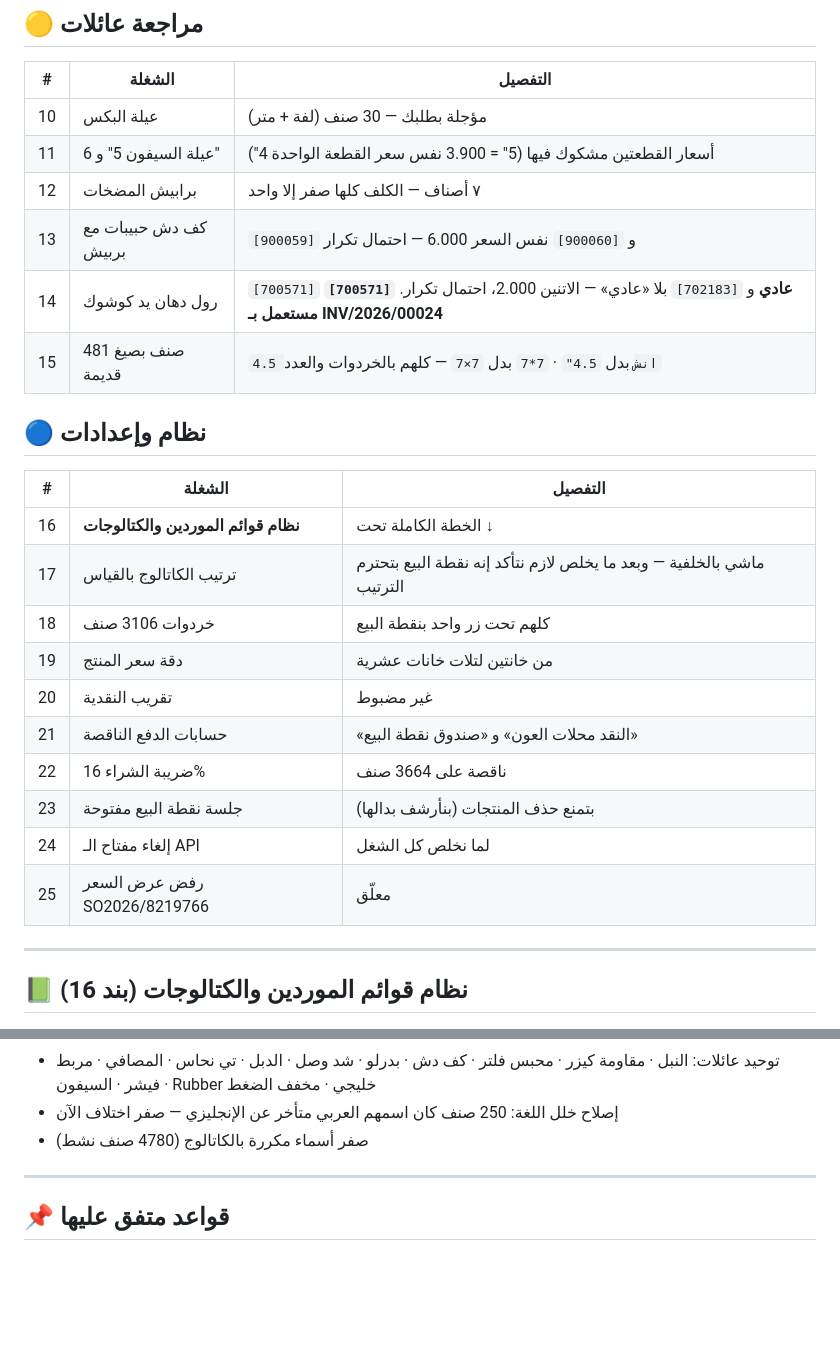
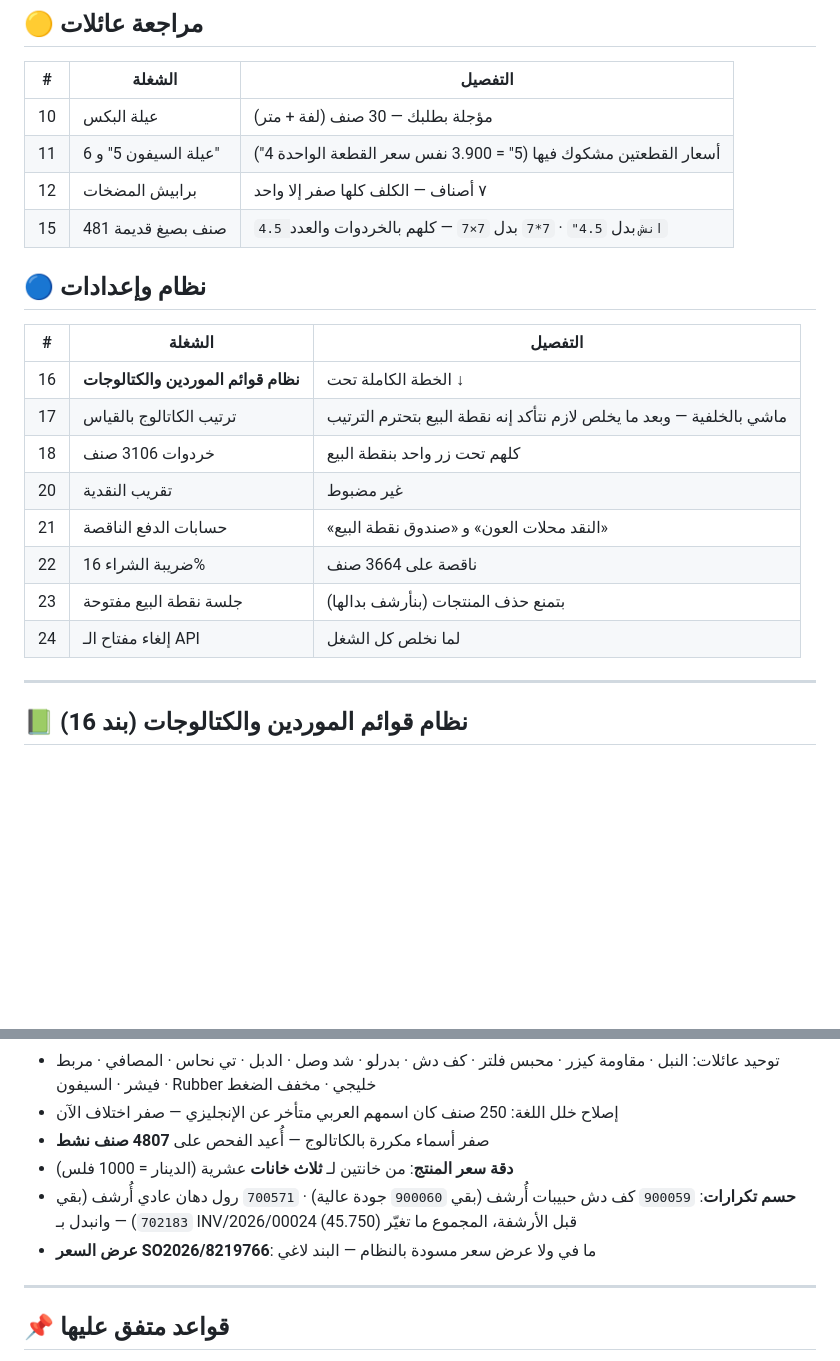
Before and after one commit to engineeringjo-dev/Fam-Bam, a Markdown page: قائمة_المهام.md, 2 parts joined by grey strips. GitHub-like rendering; blank space fills up the shorter version.

Commit message:
دقة السعر 3 خانات + حسم تكرارين + شطب بنود منتهية
Co-Authored-By: Claude Opus 5 <noreply@anthropic.com>
Claude-Session: https://claude.ai/code/session_01UQajWt2cBKp776XpEzaHTL

```diff
--- a/قائمة_المهام.md
+++ b/قائمة_المهام.md
@@ -35,8 +35,6 @@
 | 10 | عيلة البكس | مؤجلة بطلبك — 30 صنف (لفة + متر) |
 | 11 | عيلة السيفون 5" و 6" | أسعار القطعتين مشكوك فيها (5" = 3.900 نفس سعر القطعة الواحدة 4") |
 | 12 | برابيش المضخات | ٧ أصناف — الكلف كلها صفر إلا واحد |
-| 13 | كف دش حبيبات مع بربيش | `[900059]` و `[900060]` نفس السعر 6.000 — احتمال تكرار |
-| 14 | رول دهان يد كوشوك | `[700571]` **عادي** و `[702183]` بلا «عادي» — الاتنين 2.000، احتمال تكرار. **`[700571]` مستعمل بـ INV/2026/00024** |
 | 15 | 481 صنف بصيغ قديمة | `4.5 انش` بدل `4.5"` · `7*7` بدل `7×7` — كلهم بالخردوات والعدد |
 
 ## 🔵 نظام وإعدادات
@@ -46,13 +44,11 @@
 | 16 | **نظام قوائم الموردين والكتالوجات** | الخطة الكاملة تحت ↓ |
 | 17 | ترتيب الكاتالوج بالقياس | ماشي بالخلفية — وبعد ما يخلص لازم نتأكد إنه نقطة البيع بتحترم الترتيب |
 | 18 | خردوات 3106 صنف | كلهم تحت زر واحد بنقطة البيع |
-| 19 | دقة سعر المنتج | من خانتين لتلات خانات عشرية |
 | 20 | تقريب النقدية | غير مضبوط |
 | 21 | حسابات الدفع الناقصة | «النقد محلات العون» و «صندوق نقطة البيع» |
 | 22 | ضريبة الشراء 16% | ناقصة على 3664 صنف |
 | 23 | جلسة نقطة البيع مفتوحة | بتمنع حذف المنتجات (بنأرشف بدالها) |
 | 24 | إلغاء مفتاح الـ API | لما نخلص كل الشغل |
-| 25 | رفض عرض السعر SO2026/8219766 | معلّق |
 
 ---
 
@@ -163,7 +159,10 @@
 - مراجعة تصحيحية: 15 + 12 سطر — خلصت كلها
 - توحيد عائلات: النبل · مقاومة كيزر · محبس فلتر · كف دش · بدرلو · شد وصل · الدبل · تي نحاس · المصافي · مربط فيشر · السيفون · Rubber خليجي · مخفف الضغط
 - إصلاح خلل اللغة: 250 صنف كان اسمهم العربي متأخر عن الإنجليزي — صفر اختلاف الآن
-- صفر أسماء مكررة بالكاتالوج (4780 صنف نشط)
+- صفر أسماء مكررة بالكاتالوج — أُعيد الفحص على **4807 صنف نشط**
+- **دقة سعر المنتج**: من خانتين لـ **ثلاث خانات** عشرية (الدينار = 1000 فلس)
+- **حسم تكرارات**: `900059` كف دش حبيبات أُرشف (بقي `900060` جودة عالية) · `700571` رول دهان عادي أُرشف (بقي `702183`) — وانبدل بـ INV/2026/00024 قبل الأرشفة، المجموع ما تغيّر (45.750)
+- **عرض السعر SO2026/8219766**: ما في ولا عرض سعر مسودة بالنظام — البند لاغي
 
 ---
 
```
